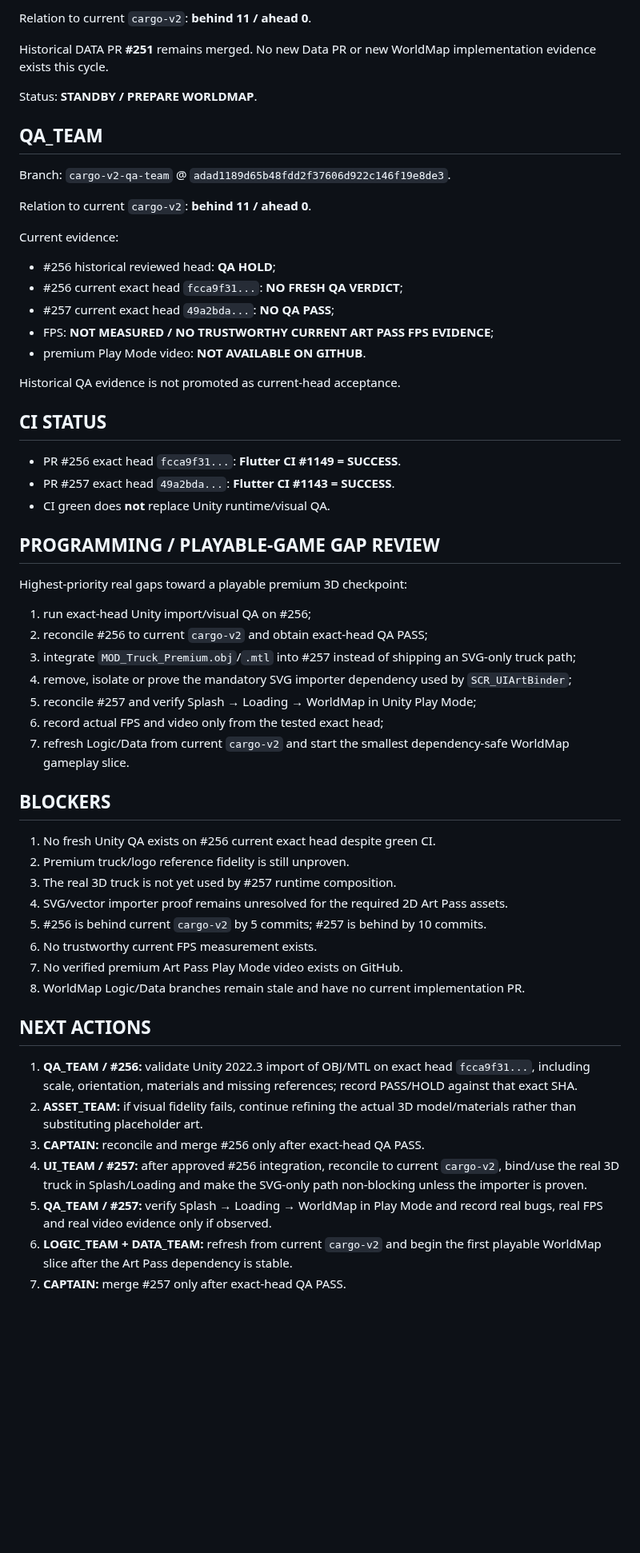
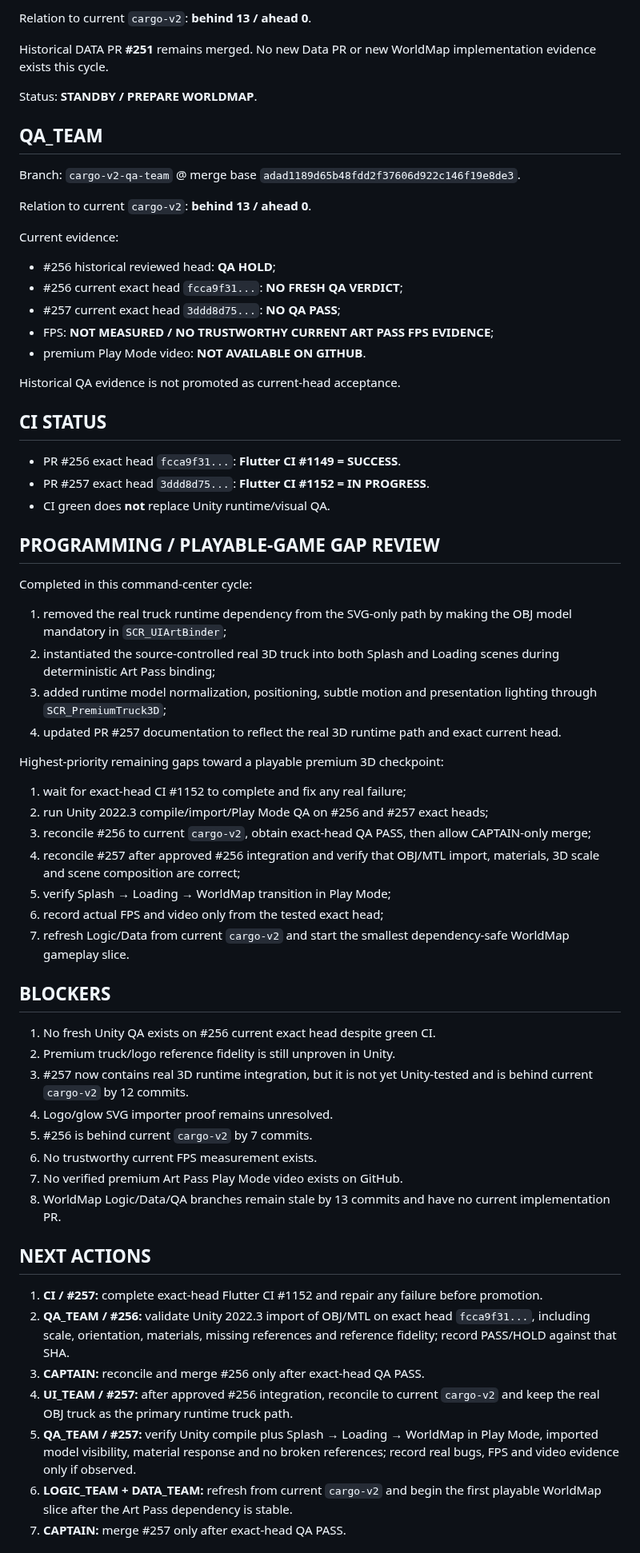
Before and after one commit to walidatiyaai2025-gif/CARGame, a Markdown page: docs/PROGRESS_REPORT.md, the part around one of its changes. Shown at 80% size. GitHub-like rendering; blank space fills up the shorter version.

Commit message:
[CARGO V2][COMMAND_CENTER] Update progress report hour 12

```diff
--- a/docs/PROGRESS_REPORT.md
+++ b/docs/PROGRESS_REPORT.md
@@ -54,19 +59,19 @@ Branch: `cargo-v2-data-team` @ `adad1189d65b48fdd2f37606d922c146f19e8de3`.
 
-Relation to current `cargo-v2`: **behind 11 / ahead 0**.
+Relation to current `cargo-v2`: **behind 13 / ahead 0**.
 
 Historical DATA PR **#251** remains merged. No new Data PR or new WorldMap implementation evidence exists this cycle.
 
 Status: **STANDBY / PREPARE WORLDMAP**.
 
 ## QA_TEAM
-Branch: `cargo-v2-qa-team` @ `adad1189d65b48fdd2f37606d922c146f19e8de3`.
+Branch: `cargo-v2-qa-team` @ merge base `adad1189d65b48fdd2f37606d922c146f19e8de3`.
 
-Relation to current `cargo-v2`: **behind 11 / ahead 0**.
+Relation to current `cargo-v2`: **behind 13 / ahead 0**.
 
 Current evidence:
 - #256 historical reviewed head: **QA HOLD**;
 - #256 current exact head `fcca9f31...`: **NO FRESH QA VERDICT**;
-- #257 current exact head `49a2bda...`: **NO QA PASS**;
+- #257 current exact head `3ddd8d75...`: **NO QA PASS**;
 - FPS: **NOT MEASURED / NO TRUSTWORTHY CURRENT ART PASS FPS EVIDENCE**;
 - premium Play Mode video: **NOT AVAILABLE ON GITHUB**.
 
@@ -74,35 +79,41 @@ Historical QA evidence is not promoted as current-head acceptance.
 
 ## CI STATUS
 - PR #256 exact head `fcca9f31...`: **Flutter CI #1149 = SUCCESS**.
-- PR #257 exact head `49a2bda...`: **Flutter CI #1143 = SUCCESS**.
+- PR #257 exact head `3ddd8d75...`: **Flutter CI #1152 = IN PROGRESS**.
 - CI green does **not** replace Unity runtime/visual QA.
 
 ## PROGRAMMING / PLAYABLE-GAME GAP REVIEW
-Highest-priority real gaps toward a playable premium 3D checkpoint:
-1. run exact-head Unity import/visual QA on #256;
-2. reconcile #256 to current `cargo-v2` and obtain exact-head QA PASS;
-3. integrate `MOD_Truck_Premium.obj`/`.mtl` into #257 instead of shipping an SVG-only truck path;
-4. remove, isolate or prove the mandatory SVG importer dependency used by `SCR_UIArtBinder`;
-5. reconcile #257 and verify Splash → Loading → WorldMap in Unity Play Mode;
+Completed in this command-center cycle:
+1. removed the real truck runtime dependency from the SVG-only path by making the OBJ model mandatory in `SCR_UIArtBinder`;
+2. instantiated the source-controlled real 3D truck into both Splash and Loading scenes during deterministic Art Pass binding;
+3. added runtime model normalization, positioning, subtle motion and presentation lighting through `SCR_PremiumTruck3D`;
+4. updated PR #257 documentation to reflect the real 3D runtime path and exact current head.
+
+Highest-priority remaining gaps toward a playable premium 3D checkpoint:
+1. wait for exact-head CI #1152 to complete and fix any real failure;
+2. run Unity 2022.3 compile/import/Play Mode QA on #256 and #257 exact heads;
+3. reconcile #256 to current `cargo-v2`, obtain exact-head QA PASS, then allow CAPTAIN-only merge;
+4. reconcile #257 after approved #256 integration and verify that OBJ/MTL import, materials, 3D scale and scene composition are correct;
+5. verify Splash → Loading → WorldMap transition in Play Mode;
 6. record actual FPS and video only from the tested exact head;
 7. refresh Logic/Data from current `cargo-v2` and start the smallest dependency-safe WorldMap gameplay slice.
 
 ## BLOCKERS
 1. No fresh Unity QA exists on #256 current exact head despite green CI.
-2. Premium truck/logo reference fidelity is still unproven.
-3. The real 3D truck is not yet used by #257 runtime composition.
-4. SVG/vector importer proof remains unresolved for the required 2D Art Pass assets.
-5. #256 is behind current `cargo-v2` by 5 commits; #257 is behind by 10 commits.
+2. Premium truck/logo reference fidelity is still unproven in Unity.
+3. #257 now contains real 3D runtime integration, but it is not yet Unity-tested and is behind current `cargo-v2` by 12 commits.
+4. Logo/glow SVG importer proof remains unresolved.
+5. #256 is behind current `cargo-v2` by 7 commits.
 6. No trustworthy current FPS measurement exists.
 7. No verified premium Art Pass Play Mode video exists on GitHub.
-8. WorldMap Logic/Data branches remain stale and have no current implementation PR.
+8. WorldMap Logic/Data/QA branches remain stale by 13 commits and have no current implementation PR.
 
 ## NEXT ACTIONS
-1. **QA_TEAM / #256:** validate Unity 2022.3 import of OBJ/MTL on exact head `fcca9f31...`, including scale, orientation, materials and missing references; record PASS/HOLD against that exact SHA.
-2. **ASSET_TEAM:** if visual fidelity fails, continue refining the actual 3D model/materials rather than substituting placeholder art.
+1. **CI / #257:** complete exact-head Flutter CI #1152 and repair any failure before promotion.
+2. **QA_TEAM / #256:** validate Unity 2022.3 import of OBJ/MTL on exact head `fcca9f31...`, including scale, orientation, materials, missing references and reference fidelity; record PASS/HOLD against that SHA.
 3. **CAPTAIN:** reconcile and merge #256 only after exact-head QA PASS.
-4. **UI_TEAM / #257:** after approved #256 integration, reconcile to current `cargo-v2`, bind/use the real 3D truck in Splash/Loading and make the SVG-only path non-blocking unless the importer is proven.
-5. **QA_TEAM / #257:** verify Splash → Loading → WorldMap in Play Mode and record real bugs, real FPS and real video evidence only if observed.
+4. **UI_TEAM / #257:** after approved #256 integration, reconcile to current `cargo-v2` and keep the real OBJ truck as the primary runtime truck path.
+5. **QA_TEAM / #257:** verify Unity compile plus Splash → Loading → WorldMap in Play Mode, imported model visibility, material response and no broken references; record real bugs, FPS and video evidence only if observed.
 6. **LOGIC_TEAM + DATA_TEAM:** refresh from current `cargo-v2` and begin the first playable WorldMap slice after the Art Pass dependency is stable.
 7. **CAPTAIN:** merge #257 only after exact-head QA PASS.
 
```
Also changed, not shown: other parts of docs/PROGRESS_REPORT.md (+23 -18 lines).
